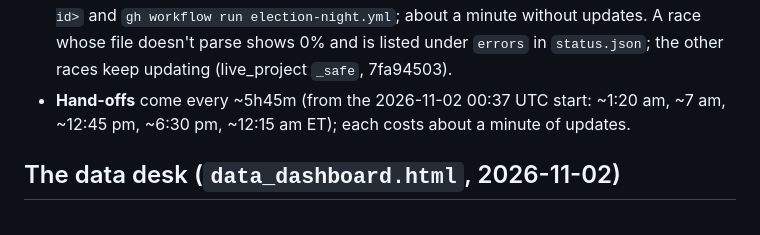
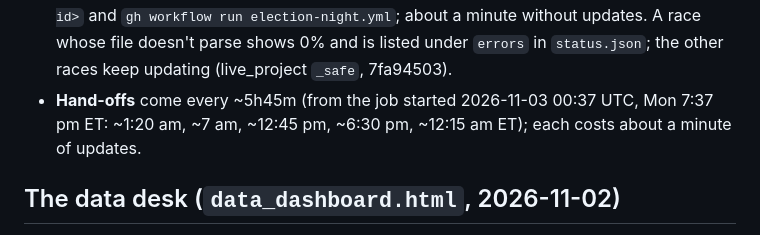
Before and after one commit to pjmerica/polling-agg-2026, a Markdown page: Election night simulator/README.md, the part around the change. GitHub-like rendering.

Commit message:
README: hand-off start time date

```diff
--- a/Election night simulator/README.md
+++ b/Election night simulator/README.md
@@ -205,7 +205,7 @@ How it runs:
   starts. Push the fix to master, then `gh run cancel <running id>` and `gh workflow run election-night.yml`; about a
   minute without updates. A race whose file doesn't parse shows 0% and is listed under `errors` in `status.json`; the
   other races keep updating (live_project `_safe`, 7fa94503).
-- **Hand-offs** come every ~5h45m (from the 2026-11-02 00:37 UTC start: ~1:20 am, ~7 am, ~12:45 pm, ~6:30 pm, ~12:15 am
+- **Hand-offs** come every ~5h45m (from the job started 2026-11-03 00:37 UTC, Mon 7:37 pm ET: ~1:20 am, ~7 am, ~12:45 pm, ~6:30 pm, ~12:15 am
   ET); each costs about a minute of updates.
 
 ## The data desk (`data_dashboard.html`, 2026-11-02)
```
